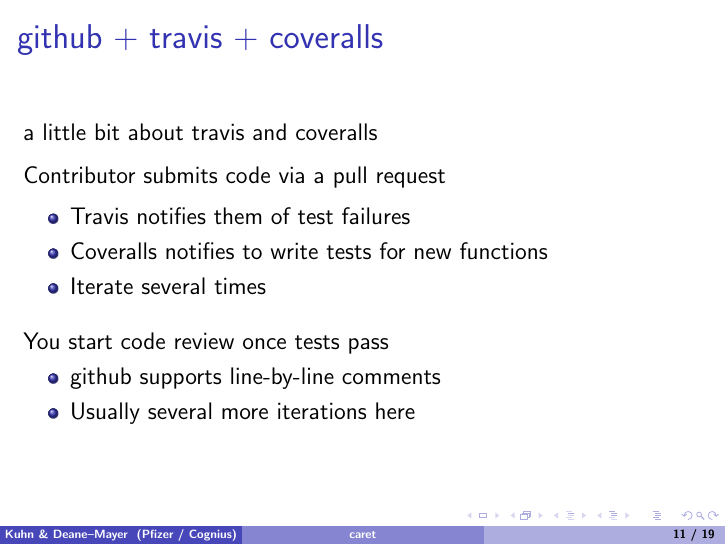
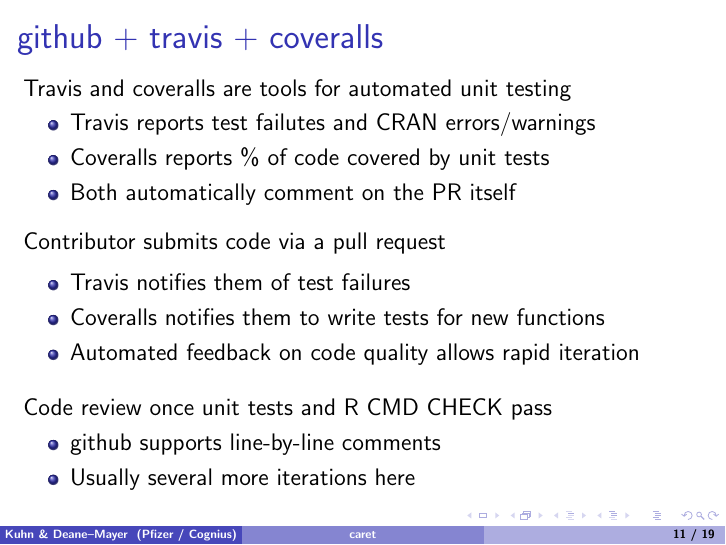
Before and after one commit to topepo/caret, LaTeX slides (release_process/talk/caret.tex): page 11 of 19. The pictures show the PDF file release_process/talk/caret.pdf that the author committed with the source.

Commit message:
A bit more about travis / coveralls

```diff
--- a/release_process/talk/caret.tex
+++ b/release_process/talk/caret.tex
@@ -363,21 +363,26 @@ Automated unit testing via \href{http://cran.r-project.org/web/packages/testthat
   \begin{frame}[fragile]
 \frametitle{github + travis + coveralls}
 
-a little bit about travis and coveralls
+Travis and coveralls are tools for automated unit testing
+\begin{itemize}
+\item Travis reports test failutes and CRAN errors/warnings
+\item Coveralls reports \% of code covered by unit tests
+\item Both automatically comment on the PR itself
+\end{itemize}
 
 \vspace{.1in}
 
 Contributor submits code via a pull request
 
 \begin{itemize}
-\item  Travis notifies them of test failures
-\item Coveralls notifies to write tests for new functions
-\item Iterate several times
+\item Travis notifies them of test failures
+\item Coveralls notifies them to write tests for new functions
+\item Automated feedback on code quality allows rapid iteration
 \end{itemize}
 
 \vspace{.1in}
 
-You start code review once tests pass
+Code review once unit tests and R CMD CHECK pass
 \begin{itemize}
 \item github supports line-by-line comments
 \item Usually several more iterations here
```
Also changed, not shown: release_process/talk/caret.pdf, 1 other file.
